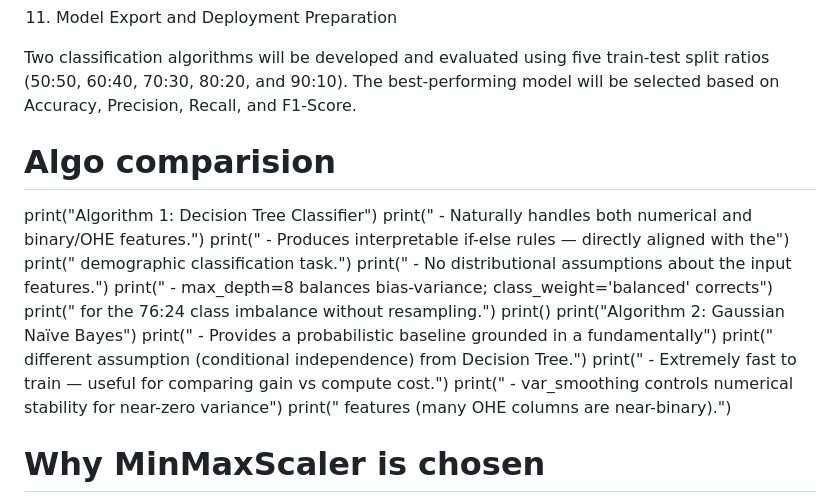
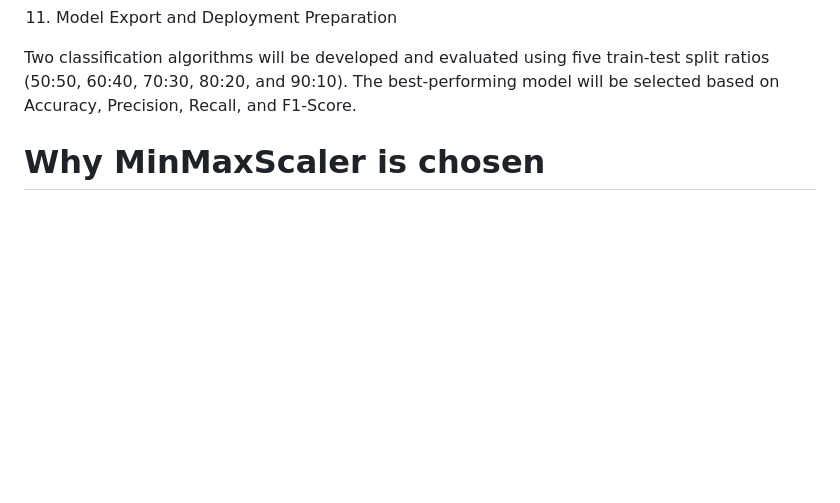
Before and after one commit to AbdouSalamSisawo/adult-income-classifier, a Markdown page: machine learning phase/Readme.md, the part around the change. Rendered like a GitHub page; blank space fills up the shorter version.

Commit message:
remove algo comment from ml readme

```diff
--- a/machine learning phase/Readme.md
+++ b/machine learning phase/Readme.md
@@ -139,24 +139,6 @@ The project follows the standard data mining and machine learning lifecycle:
 Two classification algorithms will be developed and evaluated using five train-test split ratios (50:50, 60:40, 70:30, 80:20, and 90:10). The best-performing model will be selected based on Accuracy, Precision, Recall, and F1-Score.
 
 
-
-# Algo comparision
-print("Algorithm 1: Decision Tree Classifier")
-print("  - Naturally handles both numerical and binary/OHE features.")
-print("  - Produces interpretable if-else rules — directly aligned with the")
-print("    demographic classification task.")
-print("  - No distributional assumptions about the input features.")
-print("  - max_depth=8 balances bias-variance; class_weight='balanced' corrects")
-print("    for the 76:24 class imbalance without resampling.")
-print()
-print("Algorithm 2: Gaussian Naïve Bayes")
-print("  - Provides a probabilistic baseline grounded in a fundamentally")
-print("    different assumption (conditional independence) from Decision Tree.")
-print("  - Extremely fast to train — useful for comparing gain vs compute cost.")
-print("  - var_smoothing controls numerical stability for near-zero variance")
-print("    features (many OHE columns are near-binary).")
-
-
 # Why MinMaxScaler is chosen
 print("MinMaxScaler chosen because:")
 print("  - Decision Tree does not require normalisation, but Naïve Bayes benefits")
```
